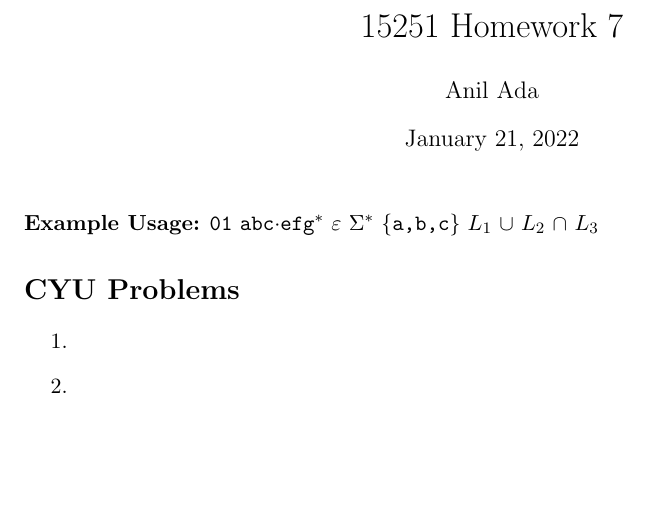
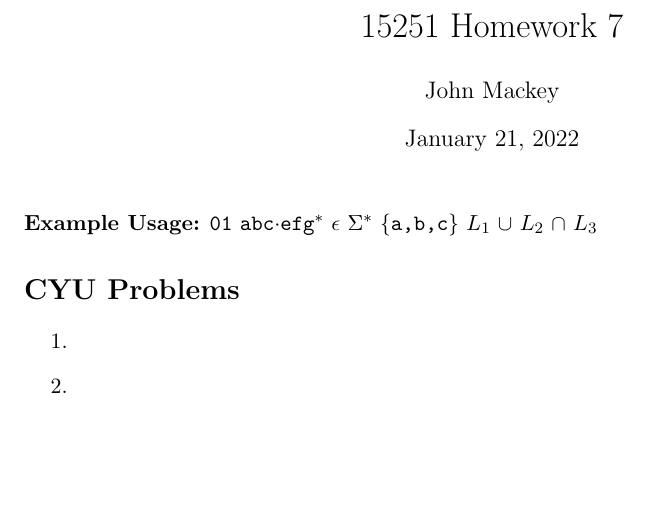
Before and after one commit to JCW314/251_Template, a LaTeX document (15251_Template.tex): part of page 1 of 3, cut so that both start at the same text. Compiled offline with pdfLaTeX.

Commit message:
Improvements to \str

```diff
--- a/15251_Template.tex
+++ b/15251_Template.tex
@@ -18,13 +26,12 @@
 
 %-------------Basic Info-------------
 \newcommand{\pset}{7}%TODO Insert HW Number Here
-\author{Anil Ada}%TODO Insert Name Here
+\author{John Mackey}%TODO Insert Name Here
 
 \begin{document}
 \maketitle
 
-\noindent \textbf{Example Usage:} \str|01| \str|abc|\cat\str|efg|\starOp \empStr \albet\starOp \{\str|a,b,c|\} $L_1$ \union $L_2$ \intersect $L_3$
-
+\noindent \textbf{Example Usage:} \str{01} \str{abc}\cat\str{efg}\starOp \empStr \albet\starOp \alphlist{a,b,c} $L_1$ \union $L_2$ \intersect $L_3$
 
 
 \section*{CYU Problems}
```
Also changed, not shown: 15251_Template.tex (12 more changed lines).
